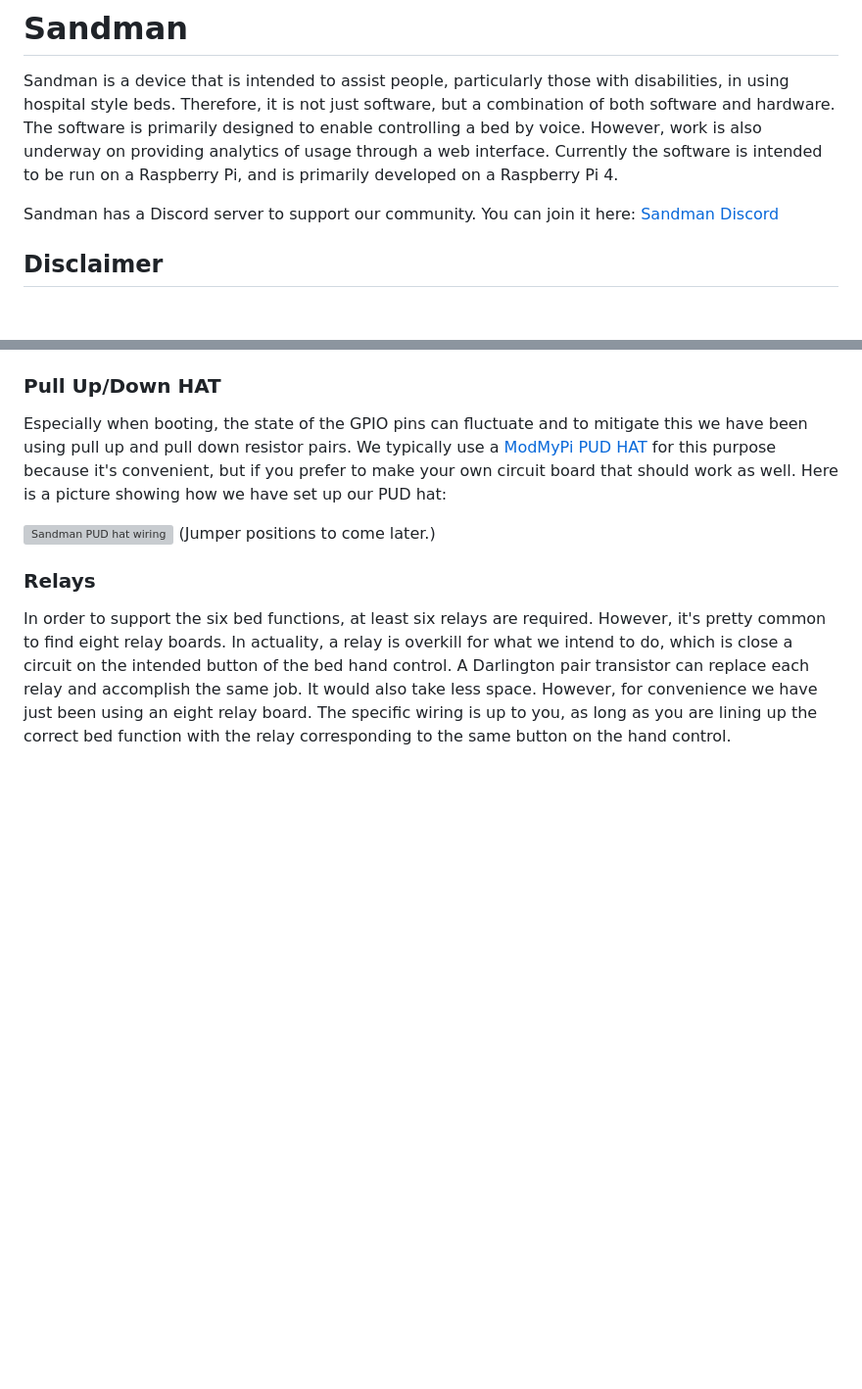
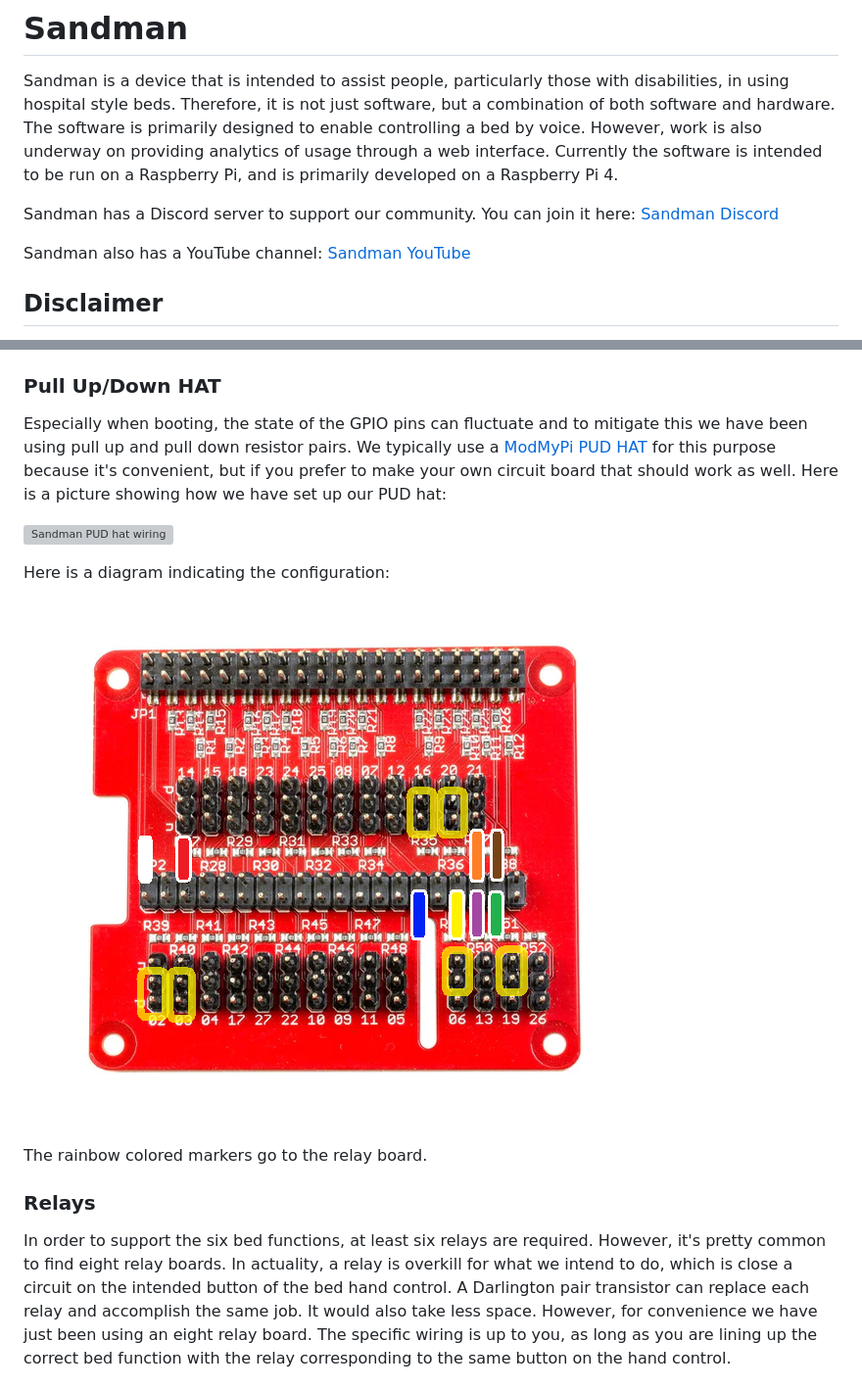
Before and after one commit to shawn-lindberg/sandman, a Markdown page: README.md, 2 parts joined by grey strips. Shown: that part at 98% size. Rendered like a GitHub page; pictures changed too: documentation/images/pid_pud_guide.png (added); blank space fills up the shorter version; grey boxes are pictures that could not be loaded.

Commit message:
Added the YouTube channel to the readme as well as a diagram for the PUD hat.

```diff
--- a/README.md
+++ b/README.md
@@ -3,6 +3,8 @@
 Sandman is a device that is intended to assist people, particularly those with disabilities, in using hospital style beds. Therefore, it is not just software, but a combination of both software and hardware. The software is primarily designed to enable controlling a bed by voice. However, work is also underway on providing analytics of usage through a web interface. Currently the software is intended to be run on a Raspberry Pi, and is primarily developed on a Raspberry Pi 4.
 
 Sandman has a Discord server to support our community. You can join it here: [Sandman Discord](https://discord.gg/XBYtSAXK2B)
+
+Sandman also has a YouTube channel: [Sandman YouTube](https://www.youtube.com/@project-sandman)
 
 ## Disclaimer
 
@@ -35,7 +37,12 @@ Especially when booting, the state of the GPIO pins can fluctuate and to mitigat
 [ModMyPi PUD HAT](https://thepihut.com/blogs/raspberry-pi-tutorials/how-to-use-modmypis-pud-hat) for this purpose because it's convenient, but if you prefer to make your own circuit board that should work as well. Here is a picture showing how we have set up our PUD hat:
 
 ![Sandman PUD hat wiring](documentation/images/sandman_pud_hat_wiring.jpg)
-(Jumper positions to come later.)
+
+Here is a diagram indicating the configuration:
+
+![Sandman PUD hat diagram](documentation/images/pid_pud_guide.png)
+
+The rainbow colored markers go to the relay board.
 
 ### Relays
 
```
